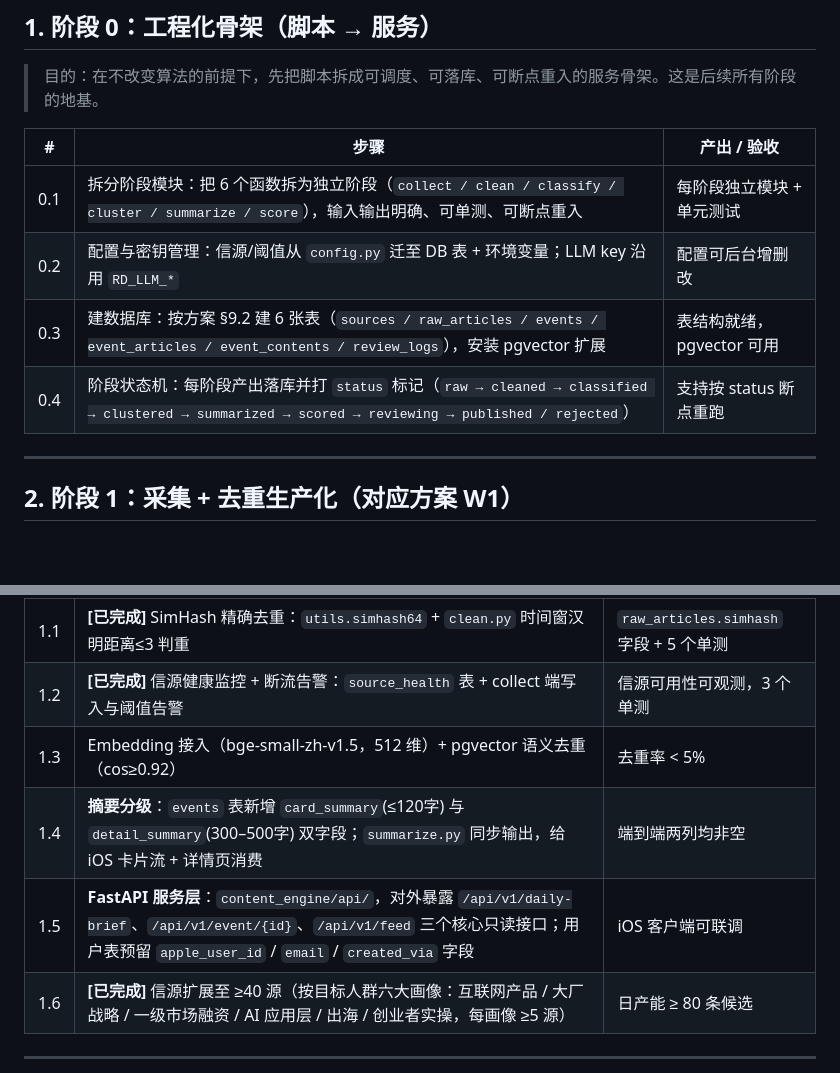
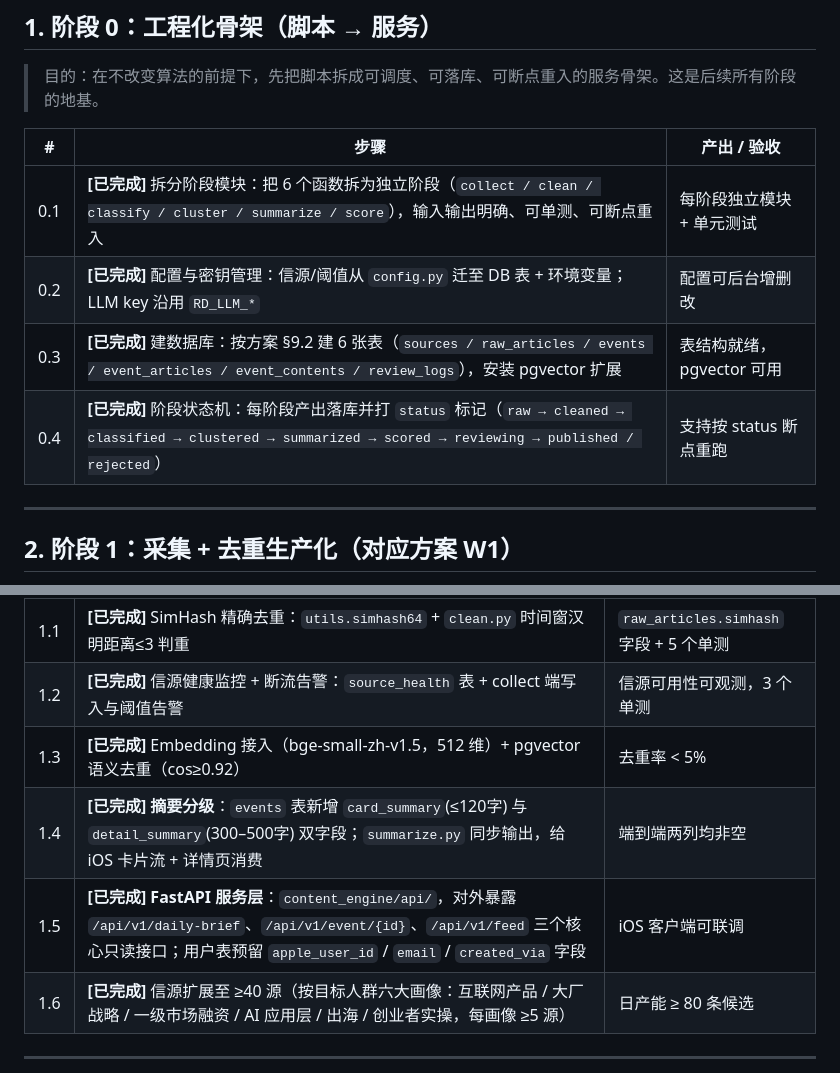
Before and after one commit to liu-gaoleng/isYOU, a Markdown page: 内容引擎实施计划.md, 2 parts joined by grey strips. Drawn GitHub-style; blank space fills up the shorter version.

Commit message:
docs: 补齐实施计划遗漏的 7 项已完成标记，与代码进度对齐
阶段 0（0.1-0.4 工程化骨架）、1.3 Embedding 语义去重、1.4 摘要分级、
1.5 FastAPI 服务层：代码/迁移/测试均已落地，补标 [已完成]

```diff
--- a/内容引擎实施计划.md
+++ b/内容引擎实施计划.md
@@ -33,10 +33,10 @@
 
 | # | 步骤 | 产出 / 验收 |
 |---|---|---|
-| 0.1 | 拆分阶段模块：把 6 个函数拆为独立阶段（`collect / clean / classify / cluster / summarize / score`），输入输出明确、可单测、可断点重入 | 每阶段独立模块 + 单元测试 |
-| 0.2 | 配置与密钥管理：信源/阈值从 `config.py` 迁至 DB 表 + 环境变量；LLM key 沿用 `RD_LLM_*` | 配置可后台增删改 |
-| 0.3 | 建数据库：按方案 §9.2 建 6 张表（`sources / raw_articles / events / event_articles / event_contents / review_logs`），安装 pgvector 扩展 | 表结构就绪，pgvector 可用 |
-| 0.4 | 阶段状态机：每阶段产出落库并打 `status` 标记（`raw → cleaned → classified → clustered → summarized → scored → reviewing → published / rejected`） | 支持按 status 断点重跑 |
+| 0.1 | **[已完成]** 拆分阶段模块：把 6 个函数拆为独立阶段（`collect / clean / classify / cluster / summarize / score`），输入输出明确、可单测、可断点重入 | 每阶段独立模块 + 单元测试 |
+| 0.2 | **[已完成]** 配置与密钥管理：信源/阈值从 `config.py` 迁至 DB 表 + 环境变量；LLM key 沿用 `RD_LLM_*` | 配置可后台增删改 |
+| 0.3 | **[已完成]** 建数据库：按方案 §9.2 建 6 张表（`sources / raw_articles / events / event_articles / event_contents / review_logs`），安装 pgvector 扩展 | 表结构就绪，pgvector 可用 |
+| 0.4 | **[已完成]** 阶段状态机：每阶段产出落库并打 `status` 标记（`raw → cleaned → classified → clustered → summarized → scored → reviewing → published / rejected`） | 支持按 status 断点重跑 |
 
 ---
 
@@ -50,9 +50,9 @@
 |---|---|---|
 | 1.1 | **[已完成]** SimHash 精确去重：`utils.simhash64` + `clean.py` 时间窗汉明距离≤3 判重 | `raw_articles.simhash` 字段 + 5 个单测 |
 | 1.2 | **[已完成]** 信源健康监控 + 断流告警：`source_health` 表 + collect 端写入与阈值告警 | 信源可用性可观测，3 个单测 |
-| 1.3 | Embedding 接入（bge-small-zh-v1.5，512 维）+ pgvector 语义去重（cos≥0.92） | 去重率 < 5% |
-| 1.4 | **摘要分级**：`events` 表新增 `card_summary`(≤120字) 与 `detail_summary`(300–500字) 双字段；`summarize.py` 同步输出，给 iOS 卡片流 + 详情页消费 | 端到端两列均非空 |
-| 1.5 | **FastAPI 服务层**：`content_engine/api/`，对外暴露 `/api/v1/daily-brief`、`/api/v1/event/{id}`、`/api/v1/feed` 三个核心只读接口；用户表预留 `apple_user_id` / `email` / `created_via` 字段 | iOS 客户端可联调 |
+| 1.3 | **[已完成]** Embedding 接入（bge-small-zh-v1.5，512 维）+ pgvector 语义去重（cos≥0.92） | 去重率 < 5% |
+| 1.4 | **[已完成]** **摘要分级**：`events` 表新增 `card_summary`(≤120字) 与 `detail_summary`(300–500字) 双字段；`summarize.py` 同步输出，给 iOS 卡片流 + 详情页消费 | 端到端两列均非空 |
+| 1.5 | **[已完成]** **FastAPI 服务层**：`content_engine/api/`，对外暴露 `/api/v1/daily-brief`、`/api/v1/event/{id}`、`/api/v1/feed` 三个核心只读接口；用户表预留 `apple_user_id` / `email` / `created_via` 字段 | iOS 客户端可联调 |
 | 1.6 | **[已完成]** 信源扩展至 ≥40 源（按目标人群六大画像：互联网产品 / 大厂战略 / 一级市场融资 / AI 应用层 / 出海 / 创业者实操，每画像 ≥5 源） | 日产能 ≥ 80 条候选 |
 
 ---
```
